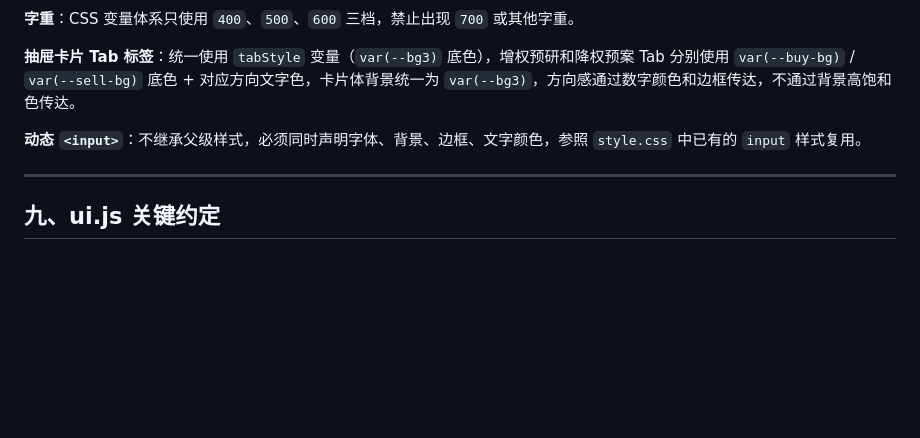
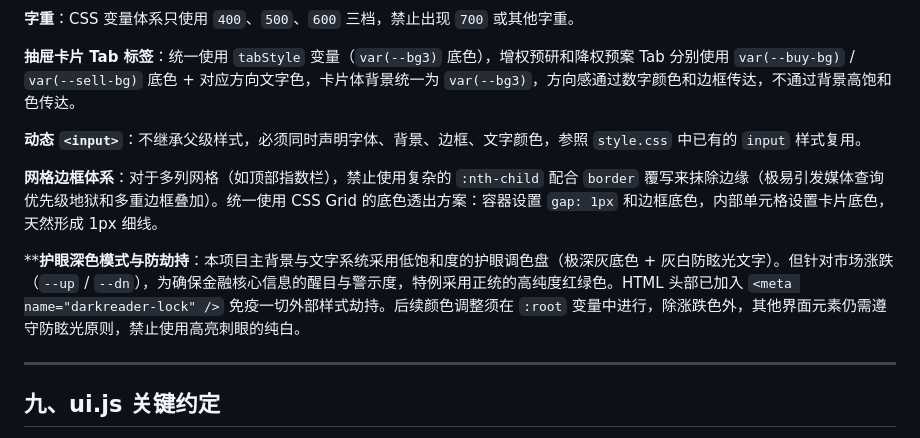
Before and after one commit to srbaby/fund-monitor, a Markdown page: SPEC.md, the part around the change. Rendered like a GitHub page; blank space fills up the shorter version.

Commit message:
Enhance design specifications for grid borders and dark mode
Added guidelines for grid border system and dark mode design principles.

```diff
--- a/SPEC.md
+++ b/SPEC.md
@@ -234,6 +234,10 @@ peVal < PE_HIGH_THRESHOLD  && diff > EQUITY_DEV_LIMIT
 
 **动态 `<input>`**：不继承父级样式，必须同时声明字体、背景、边框、文字颜色，参照 `style.css` 中已有的 `input` 样式复用。
 
+**网格边框体系**：对于多列网格（如顶部指数栏），禁止使用复杂的 `:nth-child` 配合 `border` 覆写来抹除边缘（极易引发媒体查询优先级地狱和多重边框叠加）。统一使用 CSS Grid 的底色透出方案：容器设置 `gap: 1px` 和边框底色，内部单元格设置卡片底色，天然形成 1px 细线。
+
+****护眼深色模式与防劫持**：本项目主背景与文字系统采用低饱和度的护眼调色盘（极深灰底色 + 灰白防眩光文字）。但针对市场涨跌（`--up` / `--dn`），为确保金融核心信息的醒目与警示度，特例采用正统的高纯度红绿色。HTML 头部已加入 `<meta name="darkreader-lock" />` 免疫一切外部样式劫持。后续颜色调整须在 `:root` 变量中进行，除涨跌色外，其他界面元素仍需遵守防眩光原则，禁止使用高亮刺眼的纯白。
+
 ---
 
 ## 九、ui.js 关键约定
```
